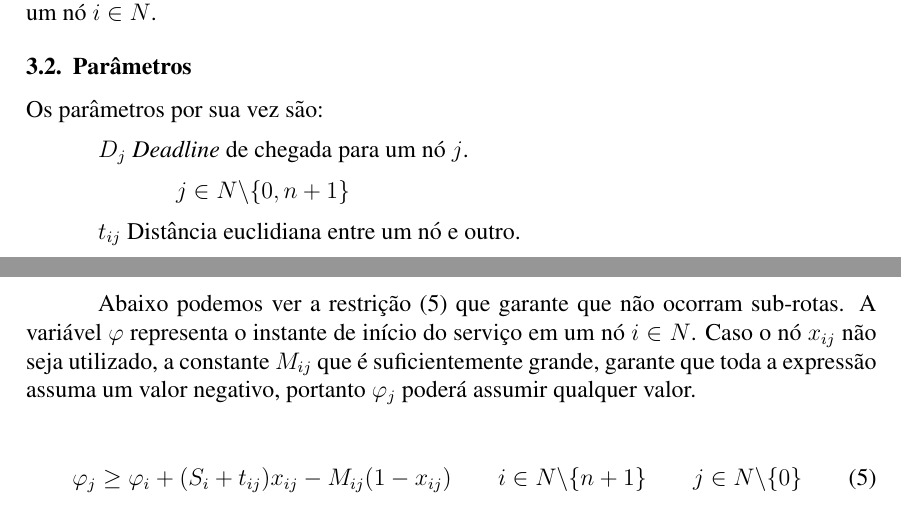
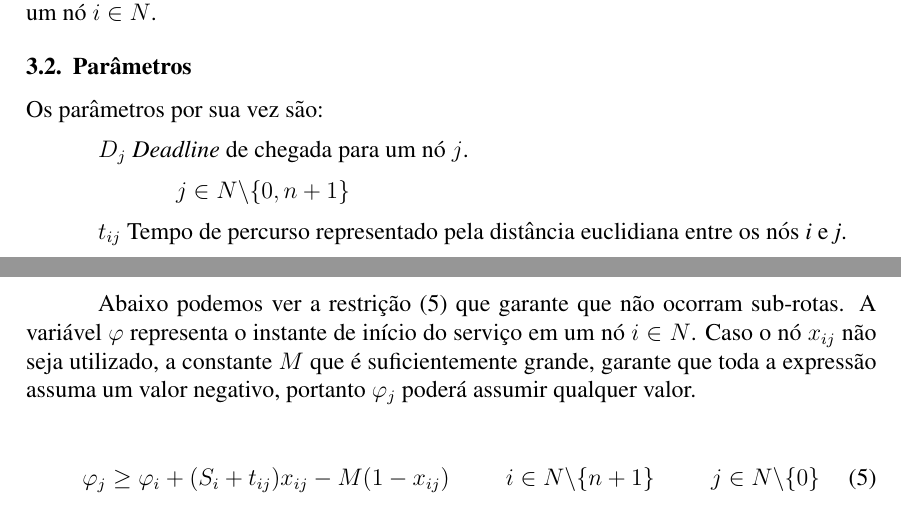
Before and after one commit to brenozuko/caixeiro_viajante_time_window, a LaTeX paper (artigo/main.tex): two parts of pages 2 and 3 of 6, joined at a grey line, cut so that both start at the same text. Compiled offline with pdfLaTeX.

Commit message:
Atualiza definição de varia´vel

```diff
--- a/artigo/main.tex
+++ b/artigo/main.tex
@@ -37,15 +38,11 @@
 \renewcommand{\email}[1]{\\\mbox{}\\[-6pt]\footnotesize\ttfamily\begin{tabular}{@{} c @{}}#1\end{tabular}}
 
 
-
-
-
-
 \sloppy
 
 \title{Caixeiro viajante com deadline aplicado\\ para a minimização de atraso de chegada em N localidades}
 
-\author{Breno C. Zukowski\inst{1}, Henrique Ribeiro dos Santos\inst{1}, Jean Luca dos Santos Silva\inst{1}, \\ Paola Paulina D. J. S. Capita\inst{1}}
+\author{Breno C. Zukowski\inst{1}, Henrique R. Santos\inst{1}, Jean L. S. Silva\inst{1}, \\ Paola P. J. S. Capita\inst{1}}
 
 
 \address{Faculdade de Tecnologia de Ribeirão Preto - (FATEC)\\
@@ -115,7 +111,7 @@ $D_j$ {\it Deadline} de chegada para um nó $j$.
 
 \hspace{1.27cm} $j\in N\backslash \{0,n+1\}$
 
-$t_{ij}$ Distância euclidiana entre um nó e outro.
+$t_{ij}$ Tempo de percurso representado pela distância euclidiana entre os nós {\it i} e {\it j}.
 
 \hspace{1.27cm} $i\in N\backslash \{n+1\}$ \hspace{1.27cm}  $j\in N\backslash \{0,n+1\}$
 
@@ -157,10 +153,10 @@ A restrição \eqref{res_x1} mostra o somatório entre todas as variáveis $x_{i
    & \sum_{j\in N\backslash \{0\}} x_{ij} = 1 &  & i\in N\backslash \{n+1\} \label{res_x2}
 \end{align}
 
-Abaixo podemos ver a restrição \eqref{sub-routes} que garante que não ocorram sub-rotas. A variável $\varphi$ representa o instante de início do serviço em um nó $i \in N$. Caso o nó $x_{ij}$ não seja utilizado, a constante $M_{ij}$ que é suficientemente grande, garante que toda a expressão assuma um valor negativo, portanto $\varphi_j$ poderá assumir qualquer valor.
+Abaixo podemos ver a restrição \eqref{sub-routes} que garante que não ocorram sub-rotas. A variável $\varphi$ representa o instante de início do serviço em um nó $i \in N$. Caso o nó $x_{ij}$ não seja utilizado, a constante $M$ que é suficientemente grande, garante que toda a expressão assuma um valor negativo, portanto $\varphi_j$ poderá assumir qualquer valor.
 
 \begin{align}
-   & \varphi_j \geq \varphi_i + (S_i + t_{ij})x_{ij} - M_{ij}(1-x_{ij}) &  & i\in N\backslash \{n+1\} &  & j\in N\backslash \{0\} \label{sub-routes}
+   & \varphi_j \geq \varphi_i + (S_i + t_{ij})x_{ij} - M(1-x_{ij}) &  & i\in N\backslash \{n+1\} &  & j\in N\backslash \{0\} \label{sub-routes}
 \end{align}
 
 A restrição \eqref{delay} garante que o acúmulo de atraso $w_j$ seja maior que o tempo de chegada de um nó $i \in N$ subtraído da {\it deadline}. Nesta restrição não estão inclusos os nós $0$ e $n+1$ já que estes são considerados depósitos e não possuem {\it deadline}.
```
Also changed, not shown: artigo/main.pdf, artigo/main.tex (2 more changed lines).
